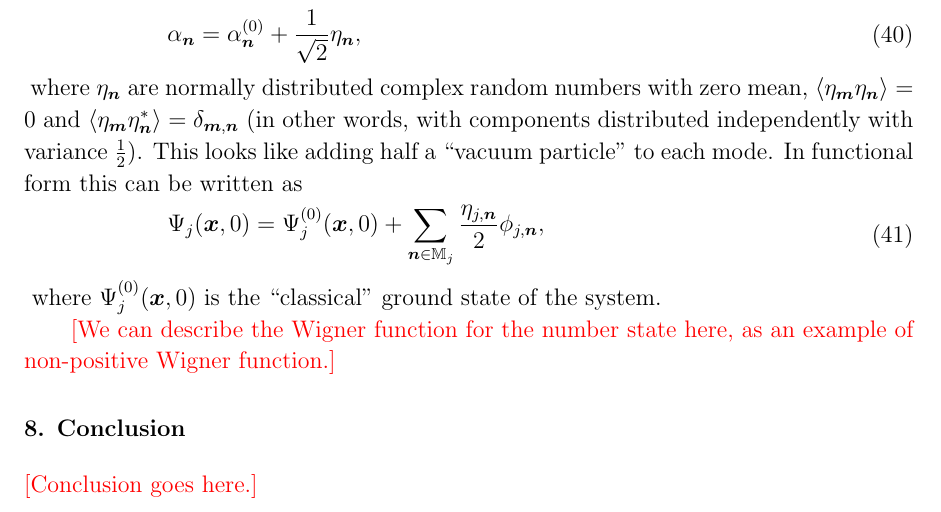
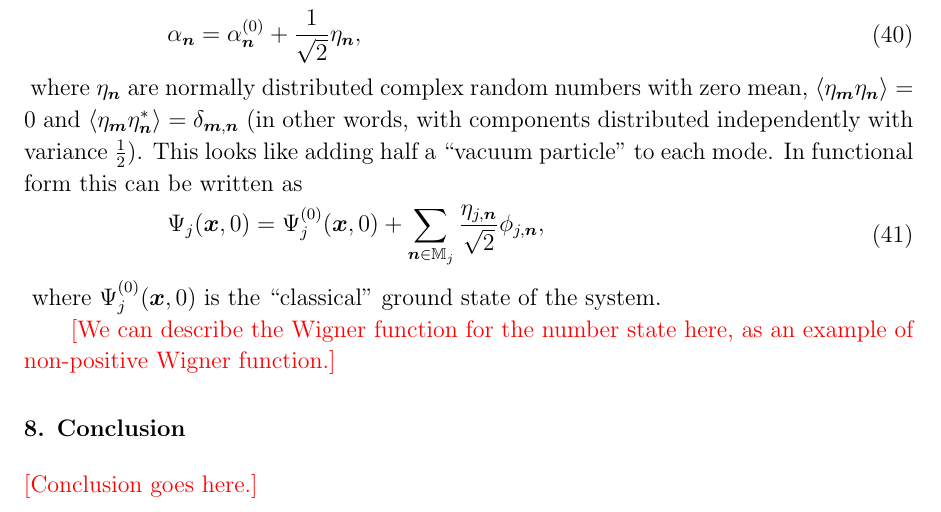
Before and after one commit to fjarri-attic/qsim_long, a LaTeX paper (qsim-long.tex, which reads initial-states.tex): part of page 12 of 20, cut so that both start at the same text. Compiled offline with pdfLaTeX.

Commit message:
initial-states: fixed typo in the random numbers scaling

```diff
--- a/initial-states.tex
+++ b/initial-states.tex
@@ -74,7 +74,7 @@ In functional form this can be written as
 \begin{eqn}
 	\Psi_j(\xvec, 0)
 	= \Psi_j^{(0)}(\xvec, 0)
-		+ \sum_{\nvec \in \restbasis_j} \frac{\eta_{j,\nvec}}{2} \phi_{j,\nvec},
+		+ \sum_{\nvec \in \restbasis_j} \frac{\eta_{j,\nvec}}{\sqrt{2}} \phi_{j,\nvec},
 \end{eqn}
 where $\Psi_j^{(0)}(\xvec, 0)$ is the ``classical'' ground state of the system.
 
```
